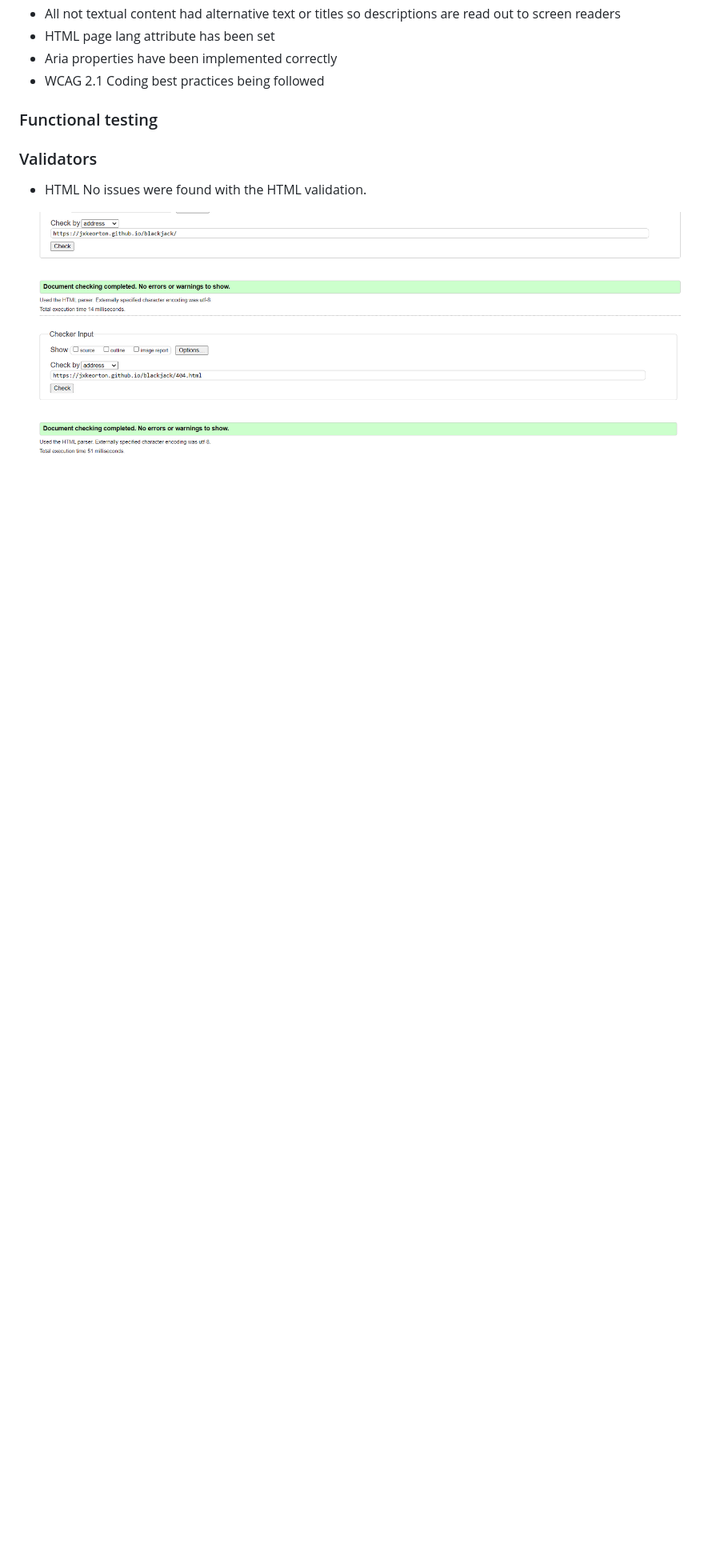
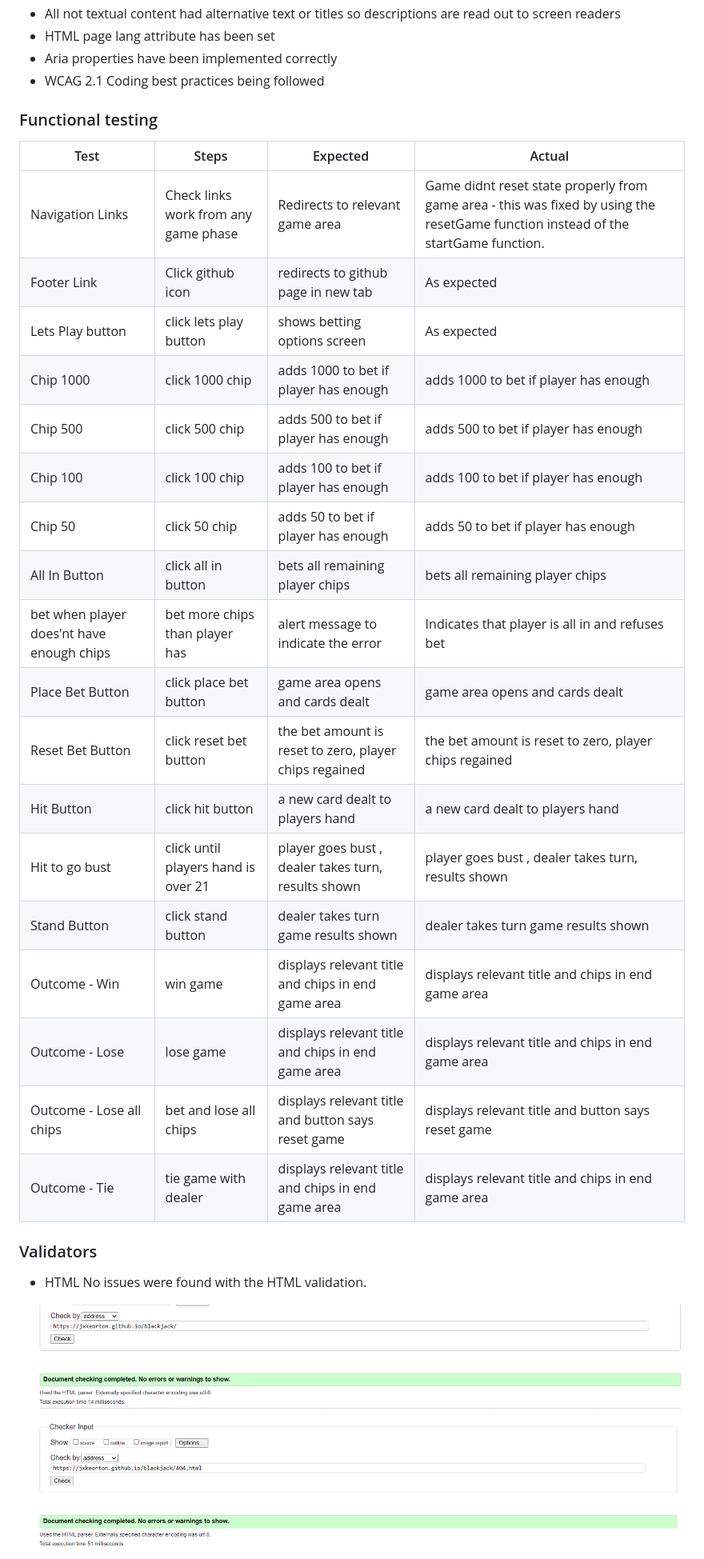
Before and after one commit to Jxkeorton/blackjack, a Markdown page: README.md, the part around the change. Shown: that part at 80% size. GitHub-like rendering; blank space fills up the shorter version.

Commit message:
Add functional testing results to readme

```diff
--- a/README.md
+++ b/README.md
@@ -170,6 +170,27 @@ Testing was focused to ensure the following criteria were met:
 
 ### Functional testing
 
+| Test                                      | Steps                                | Expected                                               | Actual                                                                                                                             |
+| ----------------------------------------- | ------------------------------------ | ------------------------------------------------------ | ---------------------------------------------------------------------------------------------------------------------------------- |
+| Navigation Links                          | Check links work from any game phase | Redirects to relevant game area                        | Game didnt reset state properly from game area - this was fixed by using the resetGame function instead of the startGame function. |
+| Footer Link                               | Click github icon                    | redirects to github page in new tab                    | As expected                                                                                                                        |
+| Lets Play button                          | click lets play button               | shows betting options screen                           | As expected                                                                                                                        |
+| Chip 1000                                 | click 1000 chip                      | adds 1000 to bet if player has enough                  | adds 1000 to bet if player has enough                                                                                              |
+| Chip 500                                  | click 500 chip                       | adds 500 to bet if player has enough                   | adds 500 to bet if player has enough                                                                                               |
+| Chip 100                                  | click 100 chip                       | adds 100 to bet if player has enough                   | adds 100 to bet if player has enough                                                                                               |
+| Chip 50                                   | click 50 chip                        | adds 50 to bet if player has enough                    | adds 50 to bet if player has enough                                                                                                |
+| All In Button                             | click all in button                  | bets all remaining player chips                        | bets all remaining player chips                                                                                                    |
+| bet when player does'nt have enough chips | bet more chips than player has       | alert message to indicate the error                    | Indicates that player is all in and refuses bet                                                                                    |
+| Place Bet Button                          | click place bet button               | game area opens and cards dealt                        | game area opens and cards dealt                                                                                                    |
+| Reset Bet Button                          | click reset bet button               | the bet amount is reset to zero, player chips regained | the bet amount is reset to zero, player chips regained                                                                             |
+| Hit Button                                | click hit button                     | a new card dealt to players hand                       | a new card dealt to players hand                                                                                                   |
+| Hit to go bust                            | click until players hand is over 21  | player goes bust , dealer takes turn, results shown    | player goes bust , dealer takes turn, results shown                                                                                |
+| Stand Button                              | click stand button                   | dealer takes turn game results shown                   | dealer takes turn game results shown                                                                                               |
+| Outcome - Win                             | win game                             | displays relevant title and chips in end game area     | displays relevant title and chips in end game area                                                                                 |
+| Outcome - Lose                            | lose game                            | displays relevant title and chips in end game area     | displays relevant title and chips in end game area                                                                                 |
+| Outcome - Lose all chips                  | bet and lose all chips               | displays relevant title and button says reset game     | displays relevant title and button says reset game                                                                                 |
+| Outcome - Tie                             | tie game with dealer                 | displays relevant title and chips in end game area     | displays relevant title and chips in end game area                                                                                 |
+
 ### Validators
 * HTML
 No issues were found with the HTML validation.
```
